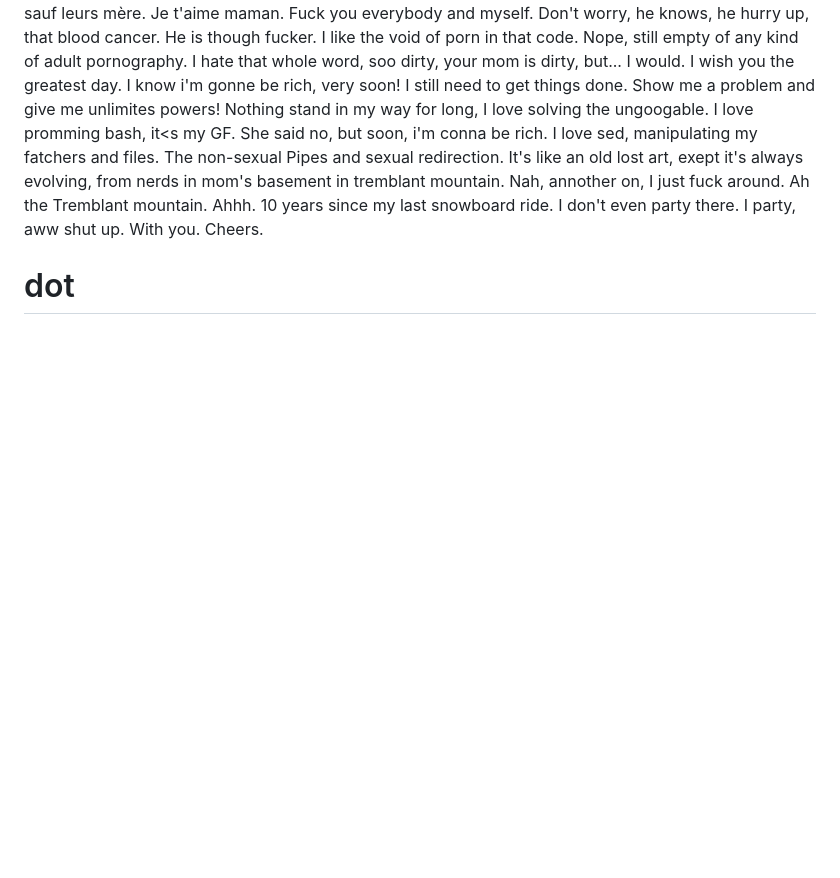
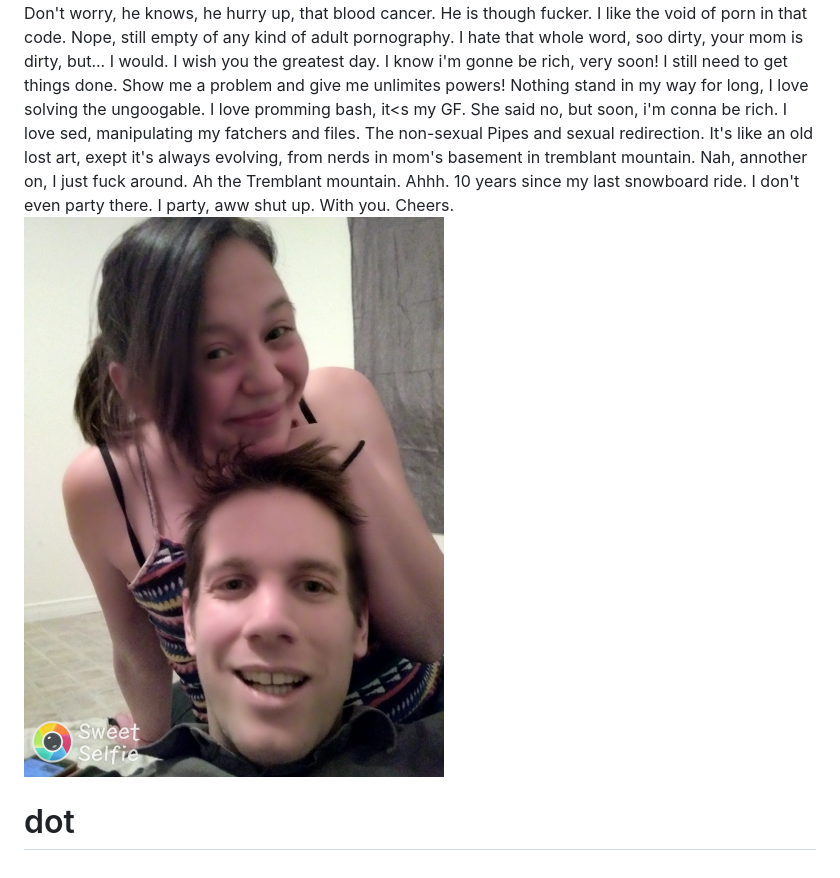
Before and after one commit to steelalive/dot, a Markdown page: README.md, the part around the change printed below. GitHub-like rendering; pictures changed too: info/Laissetoidontfourrernormalemnt.jpg (added); blank space fills up the shorter version.

```diff
--- a/README.md
+++ b/README.md
@@ -19,4 +18,5 @@ I like the void of porn in that code. Nope, still empty of any kind of adult por
 I wish you the greatest day. I know i'm gonne be rich, very soon! I still need to get things done. Show me a problem and give me unlimites powers! Nothing stand in my way for long, I love solving the ungoogable.
 I love promming bash, it<s my GF. She said no, but soon, i'm conna be rich. I love sed, manipulating my fatchers and files. The non-sexual Pipes and sexual redirection. It's like an old lost art, exept it's always evolving, from nerds in mom's basement in tremblant mountain. Nah, annother on, I just fuck around.
 Ah the Tremblant mountain. Ahhh. 10 years since my last snowboard ride. I don't even party there. I party, aww shut up. With you. Cheers.
+![GitHub Logo](info/Laissetoidontfourrernormalemnt.jpg)
 # dot
```
Also changed, not shown: other parts of README.md (+1 -2 lines).
